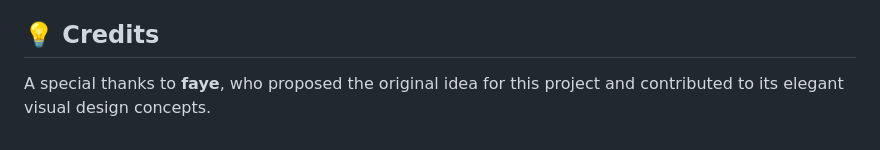
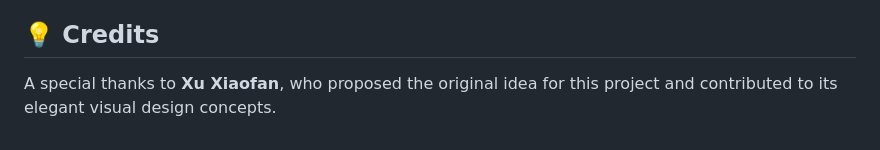
Before and after one commit to sekikoudesu-source/photo_map, a Markdown page: README.md, the part around the change. Drawn GitHub-style.

```diff
--- a/README.md
+++ b/README.md
@@ -109,4 +109,4 @@ pyinstaller --onefile --windowed --name="MapAlbum" --clean main.py
 
 ## 💡 Credits
 
-A special thanks to **faye**, who proposed the original idea for this project and contributed to its elegant visual design concepts.
+A special thanks to **Xu Xiaofan**, who proposed the original idea for this project and contributed to its elegant visual design concepts.
```
